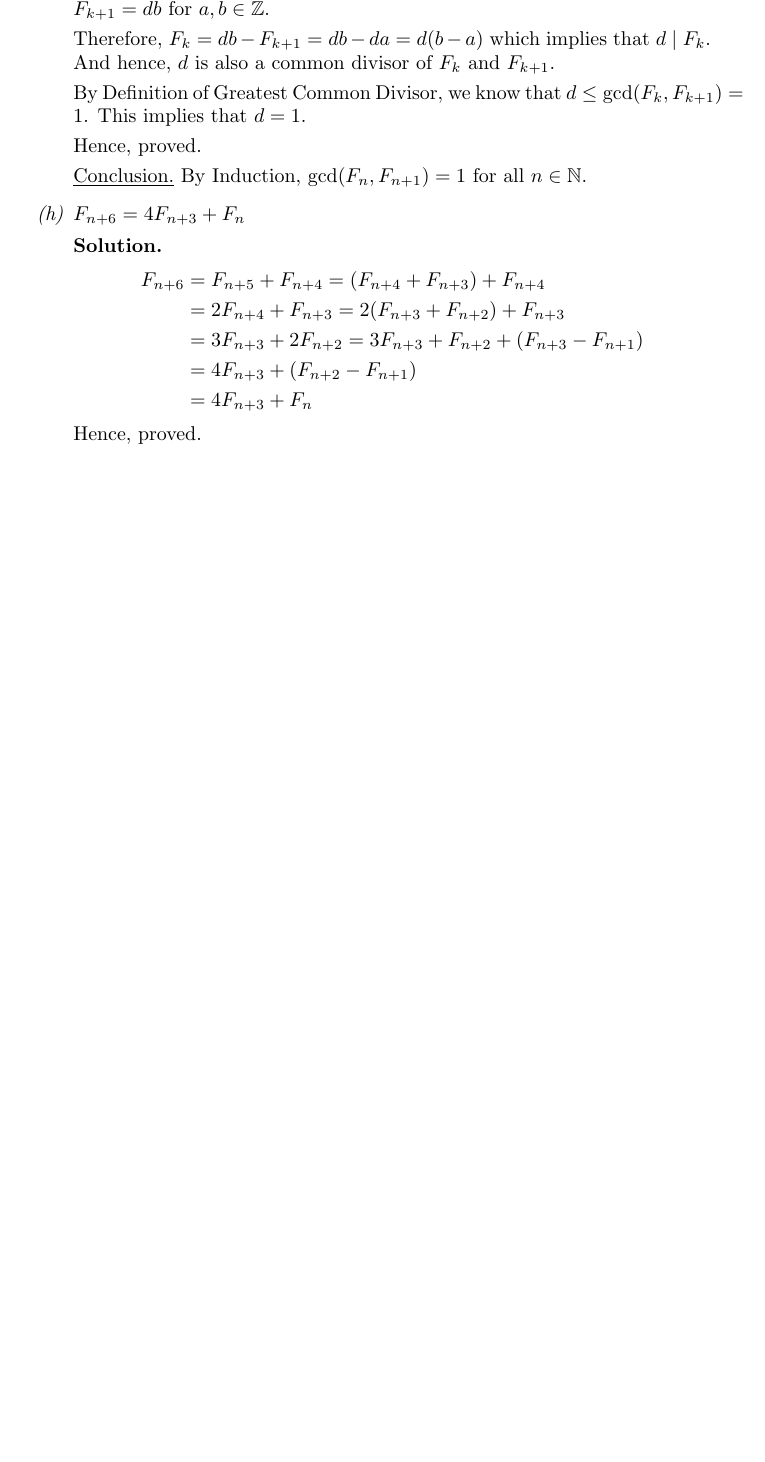
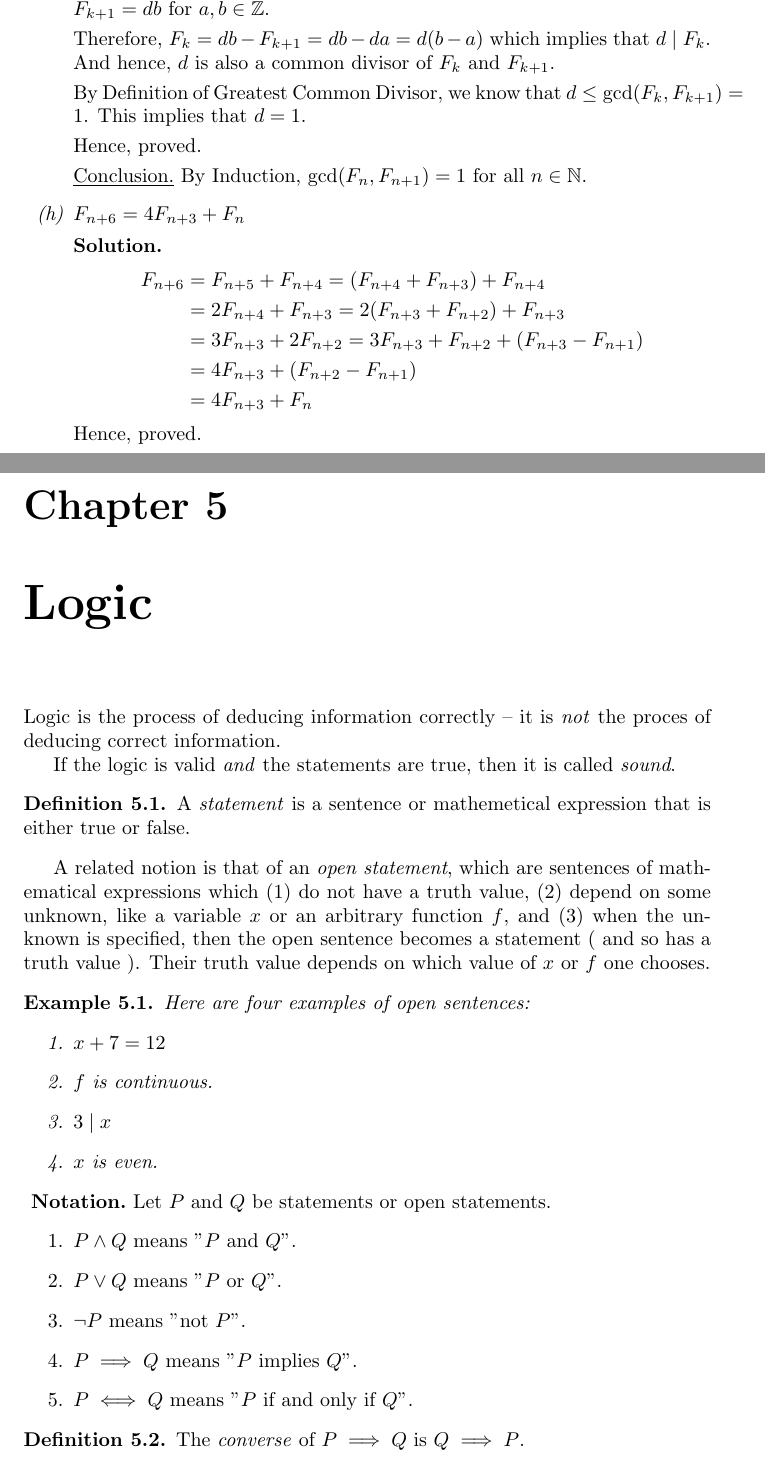
Before and after one commit to deepakk0xyz/deepakk0xyz.github.io, a LaTeX thesis (src/study/maths/proofs/main.tex, which reads src/study/maths/proofs/chapter5.tex): part of page 86 of 86 before the commit and two parts of pages 86 and 87 of 88 after it, the two joined at a grey line, cut so that both start at the same text, the shorter picture padded with empty space. The pictures show the PDF file src/study/maths/proofs/main.pdf that the author committed with the source.

Commit message:
Chapter 5: Notes

```diff
--- /dev/null
+++ b/src/study/maths/proofs/chapter5.tex
@@ -0,0 +1,43 @@
+\chapter{Logic}
+
+Logic is the process of deducing information correctly -- it is \emph{not} the proces of deducing correct information.
+
+If the logic is valid \emph{and} the statements are true, then it is called \emph{sound}.
+
+
+\begin{definition}
+	A \emph{statement} is a sentence or mathemetical expression that is either true or false.
+\end{definition}
+
+A related notion is that of an \emph{open statement}, which are sentences of mathematical expressions which (1) do not have a truth value, (2) depend on some unknown, like a variable $x$ or an arbitrary function $f$, and (3) when the unknown is specified, then the open sentence becomes a statement ( and so has a truth value ). Their truth value depends on which value of $x$ or $f$ one chooses.
+
+\begin{example}
+	Here are four examples of open sentences:
+	\bnum
+	\item $x + 7 = 12$
+	\item $f$ is continuous.
+	\item $3 \mid x$
+	\item $x$ is even.
+	\enum
+\end{example}
+
+\begin{named}[Notation]
+	Let $P$ and $Q$ be statements or open statements.
+\bnum
+	\item $P \land Q$ means "$P$ and $Q$".
+	\item $P \lor Q$ means "$P$ or $Q$".
+	\item $\lnot P$ means "not $P$".
+	\item $P \implies Q$ means "$P$ implies $Q$".
+	\item $P \iff Q$ means "$P$ if and only if $Q$".
+\enum
+\end{named}
+
+\begin{definition}
+	The \emph{converse} of $P \implies Q$ is $Q \implies P$.
+\end{definition}
+
+\begin{theorem}[De Morgan's Logic Laws]
+	If $P$ and $Q$ are statements, then
+	$$\lnot (P \land Q) \iff \lnot P \lor \lnot Q \quad \text{and} \quad
+		\lnot (P \lor Q) \iff \lnot P \land \lnot Q$$
+\end{theorem}
@@ -0,0 +56,7 @@
+$$\lnot (P \implies Q) \implies P \land \lnot Q$$
+
+\begin{definition}
+	The \emph{contrapositive} of $P \implies Q$ is $\lnot Q \implies \lnot P$.
+\end{definition}
+
+\begin{theorem}
```
Also changed, not shown: src/study/maths/proofs/main.tex (+3 -0 lines), src/study/maths/proofs/template.tex (+1 -1 lines), docs/study/maths/proofs/main.pdf, src/study/maths/proofs/exercise5.tex (added), src/study/maths/proofs/main.pdf, src/study/maths/proofs/chapter5.tex (15 more changed lines).
